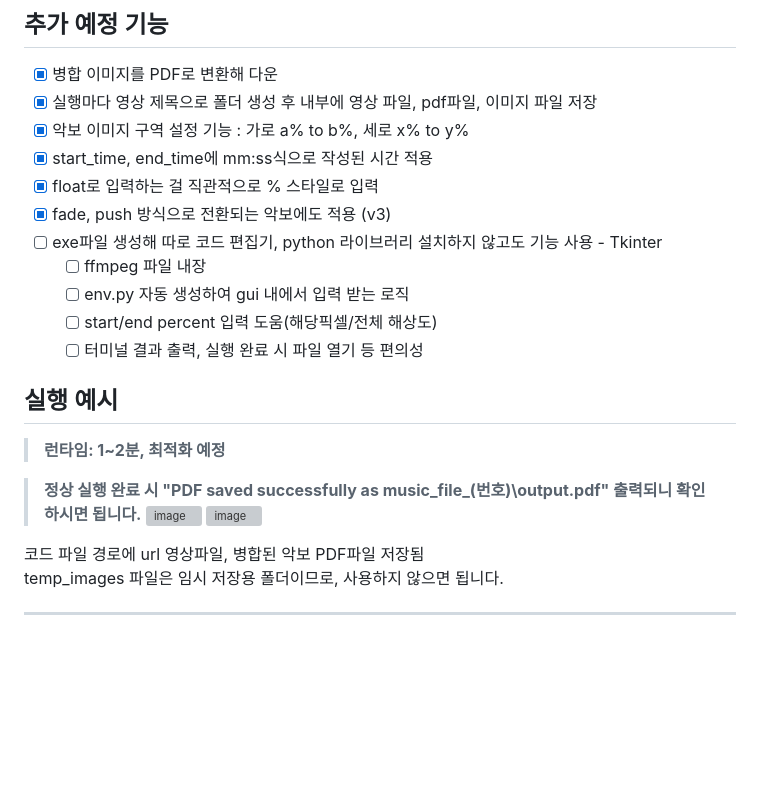
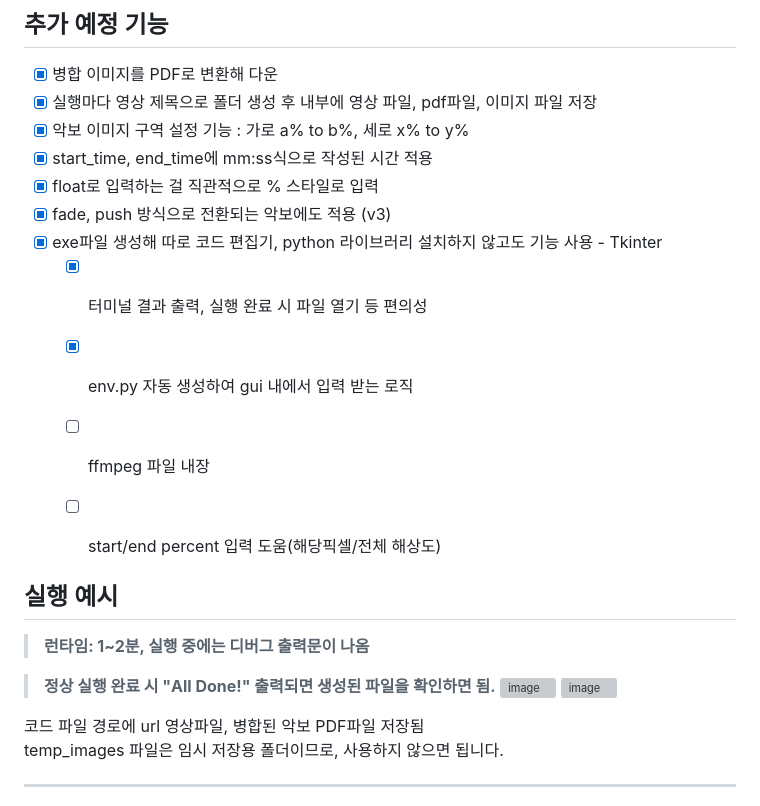
Before and after one commit to anoBand/youtube_score_capturer, a Markdown page: README.md, the part around one of its changes. GitHub-like rendering; blank space fills up the shorter version; grey boxes are pictures that could not be loaded.

```diff
--- a/README.md
+++ b/README.md
@@ -16,17 +16,18 @@ Korean comment supported. 한국어 주석 있음
 - [X] start_time, end_time에 mm:ss식으로 작성된 시간 적용
 - [X] float로 입력하는 걸 직관적으로 % 스타일로 입력
 - [X] fade, push 방식으로 전환되는 악보에도 적용 (v3)
-- [ ] exe파일 생성해 따로 코드 편집기, python 라이브러리 설치하지 않고도 기능 사용 - Tkinter
+- [X] exe파일 생성해 따로 코드 편집기, python 라이브러리 설치하지 않고도 기능 사용 - Tkinter
+  - [X] 터미널 결과 출력, 실행 완료 시 파일 열기 등 편의성
+  - [X] env.py 자동 생성하여 gui 내에서 입력 받는 로직
   - [ ] ffmpeg 파일 내장
-  - [ ] env.py 자동 생성하여 gui 내에서 입력 받는 로직
   - [ ] start/end percent 입력 도움(해당픽셀/전체 해상도)
-  - [ ] 터미널 결과 출력, 실행 완료 시 파일 열기 등 편의성
+
 
 ## 실행 예시
 
-> **런타임: 1~2분, 최적화 예정**
+> **런타임: 1~2분, 실행 중에는 디버그 출력문이 나옴**
 
-> **정상 실행 완료 시 "PDF saved successfully as music_file_(번호)\output.pdf" 출력되니 확인하시면 됩니다.**
+> **정상 실행 완료 시 "All Done!" 출력되면 생성된 파일을 확인하면 됨.**
 ![image](https://github.com/user-attachments/assets/ccbcd56e-1616-43c4-b373-f48b0e5761dc)
 ![image](https://github.com/user-attachments/assets/cb569801-53f4-4cf8-8460-29bd80139e98)
 
```
Also changed, not shown: other parts of README.md (+3 -36 lines).
